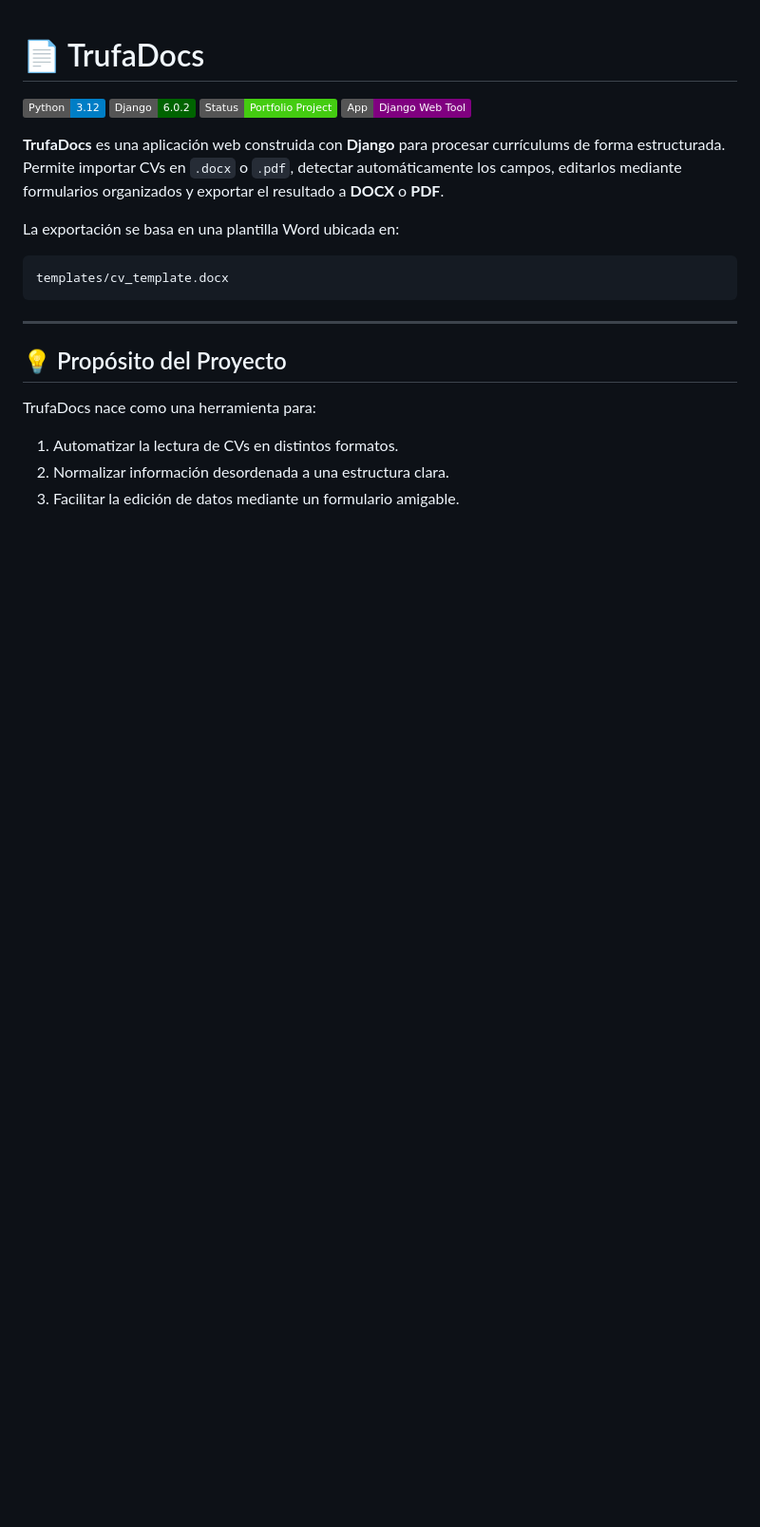
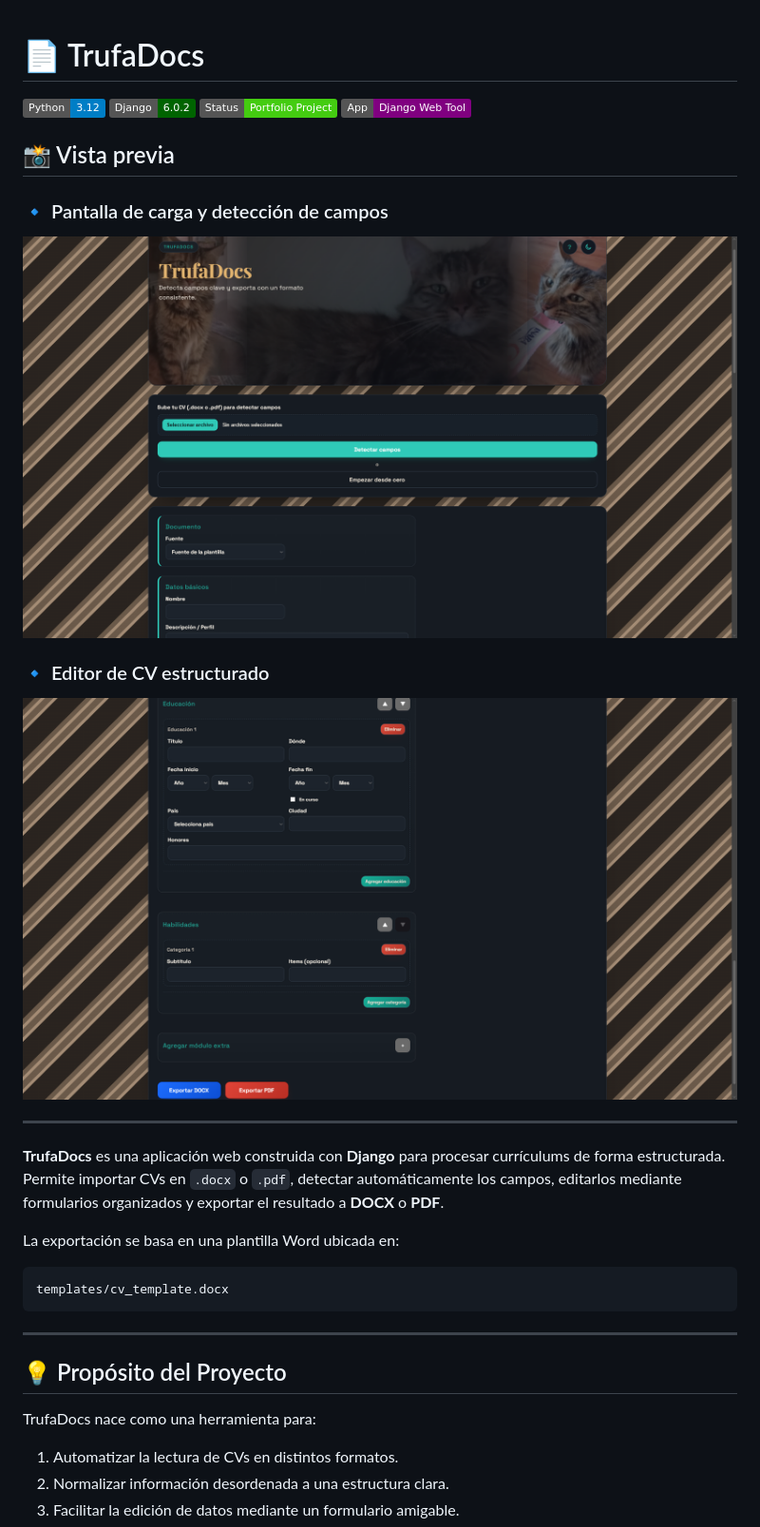
Before and after one commit to Skalis07/TrufaDocs, a Markdown page: README.md, the part around the change. Shown: that part at 95% size. Rendered like a GitHub page; pictures changed too: docs/img/preview-editor.png (added), docs/img/preview-upload.png (added); badges without logos; blank space fills up the shorter version.

Commit message:
Actualiza documentación y estructura del proyecto

```diff
--- a/README.md
+++ b/README.md
@@ -4,6 +4,18 @@
 ![Django](https://img.shields.io/badge/Django-6.0.2-darkgreen)
 ![Status](https://img.shields.io/badge/Status-Portfolio%20Project-brightgreen)
 ![Type](https://img.shields.io/badge/App-Django%20Web%20Tool-purple)
+
+## 📸 Vista previa
+
+### 🔹 Pantalla de carga y detección de campos
+
+![Carga de CV y detección de campos](docs/img/preview-upload.png)
+
+### 🔹 Editor de CV estructurado
+
+![Editor de CV estructurado](docs/img/preview-editor.png)
+
+---
 
 **TrufaDocs** es una aplicación web construida con **Django** para procesar currículums de forma estructurada.
 Permite importar CVs en `.docx` o `.pdf`, detectar automáticamente los campos, editarlos mediante formularios organizados y exportar el resultado a **DOCX** o **PDF**.
```
Also changed, not shown: arbol.md (+19 -16 lines).
